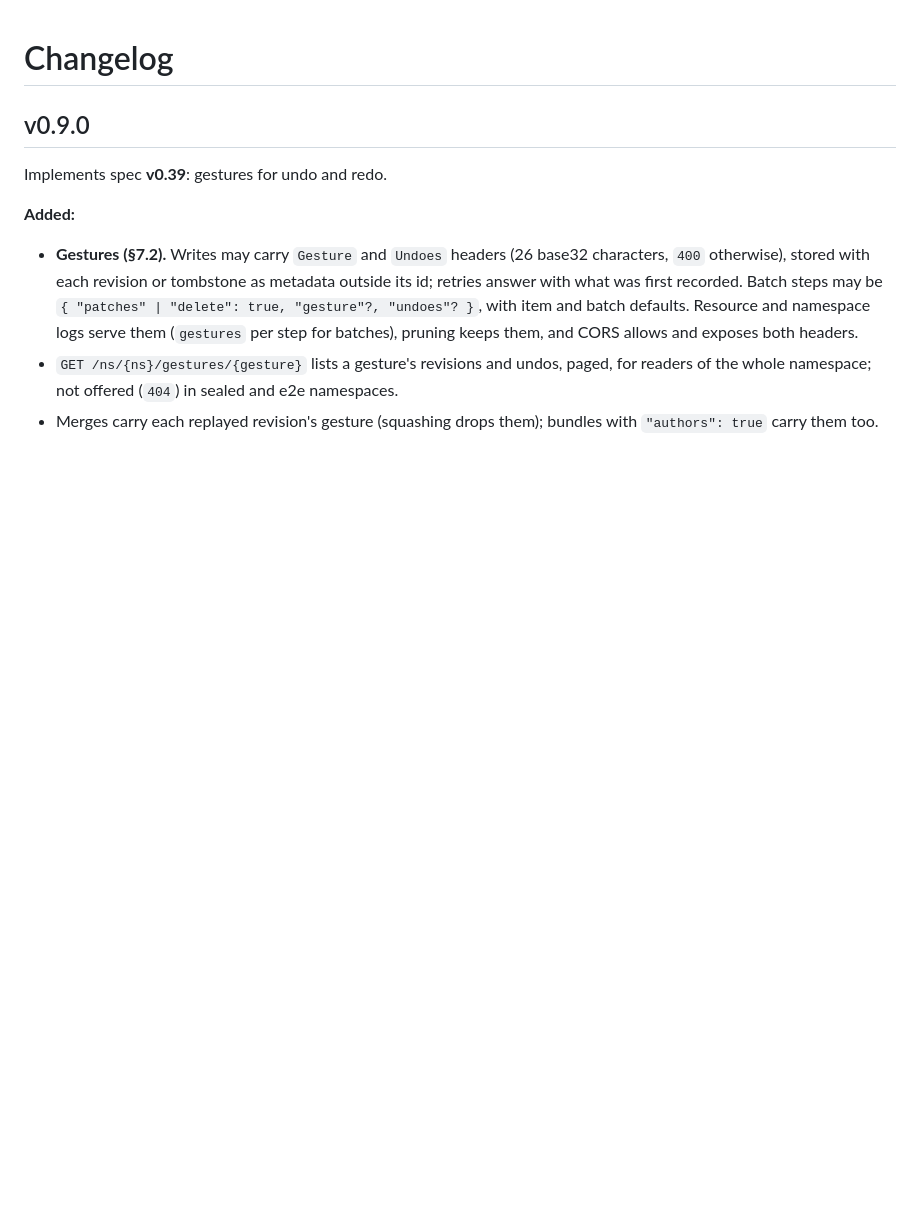
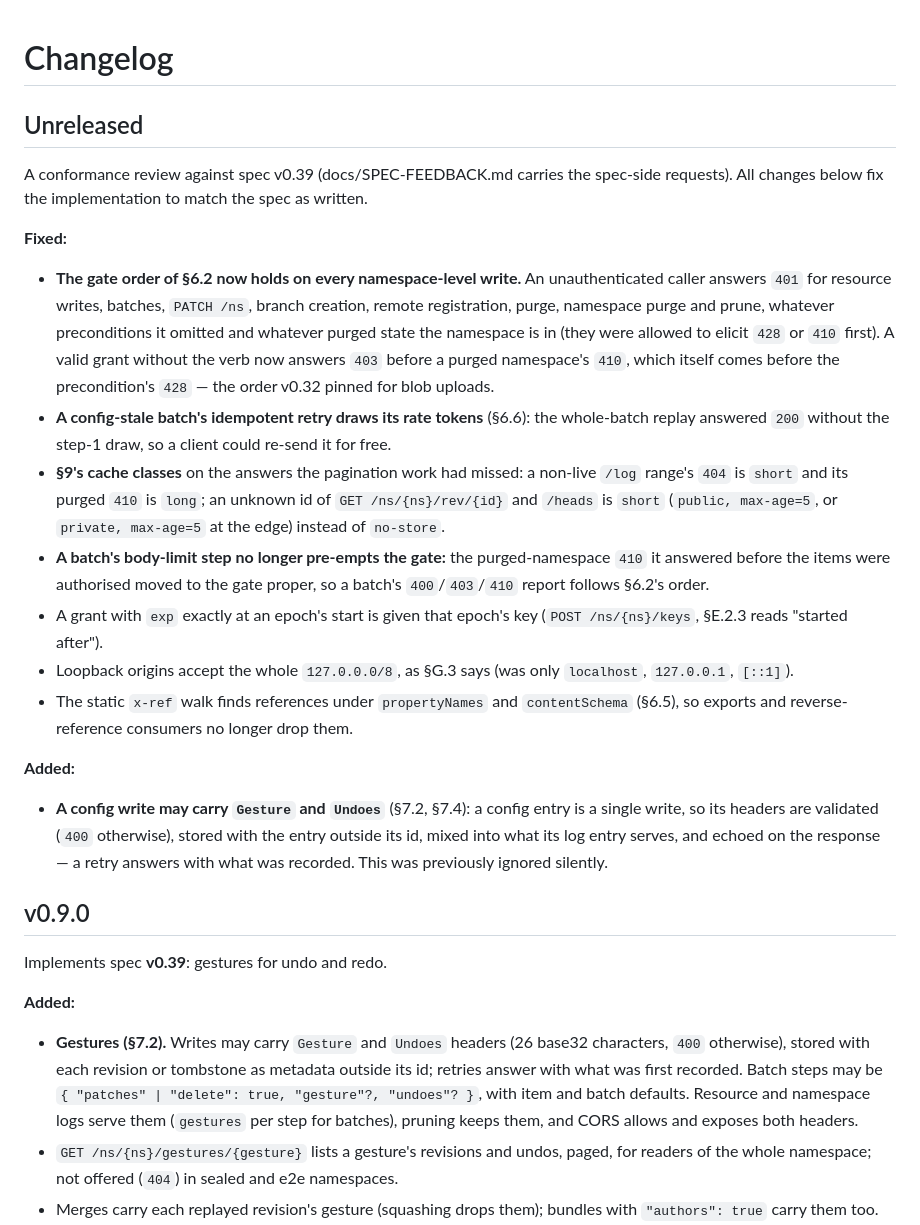
Before and after one commit to middle-management/patchlog, a Markdown page: CHANGELOG.md, the part around the change. Drawn GitHub-style; blank space fills up the shorter version.

Commit message:
CHANGELOG: unreleased (conformance fixes)

```diff
--- a/CHANGELOG.md
+++ b/CHANGELOG.md
@@ -1,4 +1,41 @@
 # Changelog
+
+## Unreleased
+
+A conformance review against spec v0.39 (docs/SPEC-FEEDBACK.md carries the spec-side
+requests). All changes below fix the implementation to match the spec as written.
+
+**Fixed:**
+- **The gate order of §6.2 now holds on every namespace-level write.** An
+  unauthenticated caller answers `401` for resource writes, batches, `PATCH /ns`,
+  branch creation, remote registration, purge, namespace purge and prune, whatever
+  preconditions it omitted and whatever purged state the namespace is in (they were
+  allowed to elicit `428` or `410` first). A valid grant without the verb now
+  answers `403` before a purged namespace's `410`, which itself comes before the
+  precondition's `428` — the order v0.32 pinned for blob uploads.
+- **A config-stale batch's idempotent retry draws its rate tokens** (§6.6): the
+  whole-batch replay answered `200` without the step-1 draw, so a client could
+  re-send it for free.
+- **§9's cache classes** on the answers the pagination work had missed: a non-live
+  `/log` range's `404` is `short` and its purged `410` is `long`; an unknown id of
+  `GET /ns/{ns}/rev/{id}` and `/heads` is `short` (`public, max-age=5`, or
+  `private, max-age=5` at the edge) instead of `no-store`.
+- **A batch's body-limit step no longer pre-empts the gate:** the purged-namespace
+  `410` it answered before the items were authorised moved to the gate proper, so a
+  batch's `400`/`403`/`410` report follows §6.2's order.
+- A grant with `exp` exactly at an epoch's start is given that epoch's key
+  (`POST /ns/{ns}/keys`, §E.2.3 reads "started after").
+- Loopback origins accept the whole `127.0.0.0/8`, as §G.3 says (was only
+  `localhost`, `127.0.0.1`, `[::1]`).
+- The static `x-ref` walk finds references under `propertyNames` and `contentSchema`
+  (§6.5), so exports and reverse-reference consumers no longer drop them.
+
+**Added:**
+- **A config write may carry `Gesture` and `Undoes`** (§7.2, §7.4): a config entry
+  is a single write, so its headers are validated (`400` otherwise),
+  stored with the entry outside its id, mixed into what its log entry serves, and
+  echoed on the response — a retry answers with what was recorded. This was
+  previously ignored silently.
 
 ## v0.9.0
 
```
